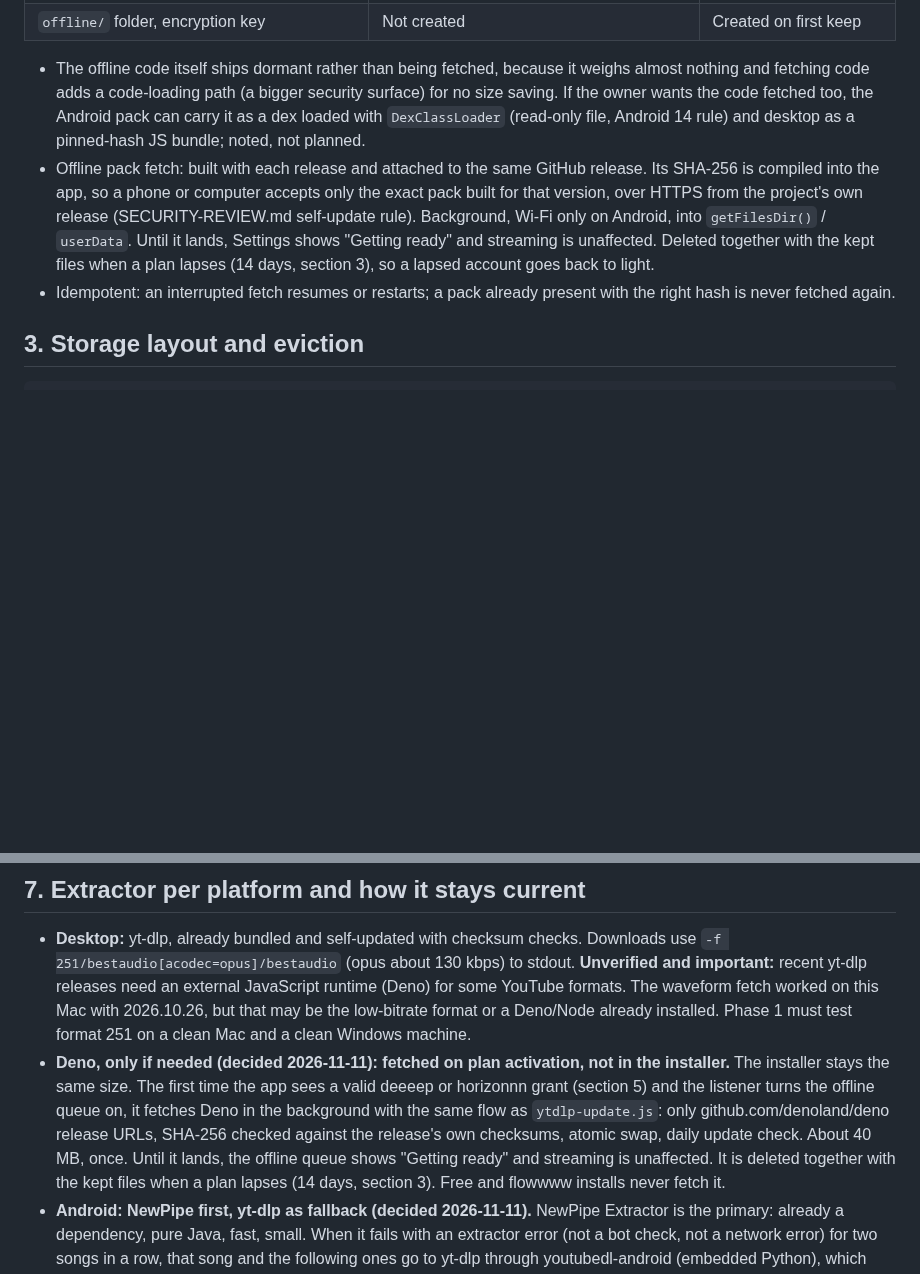
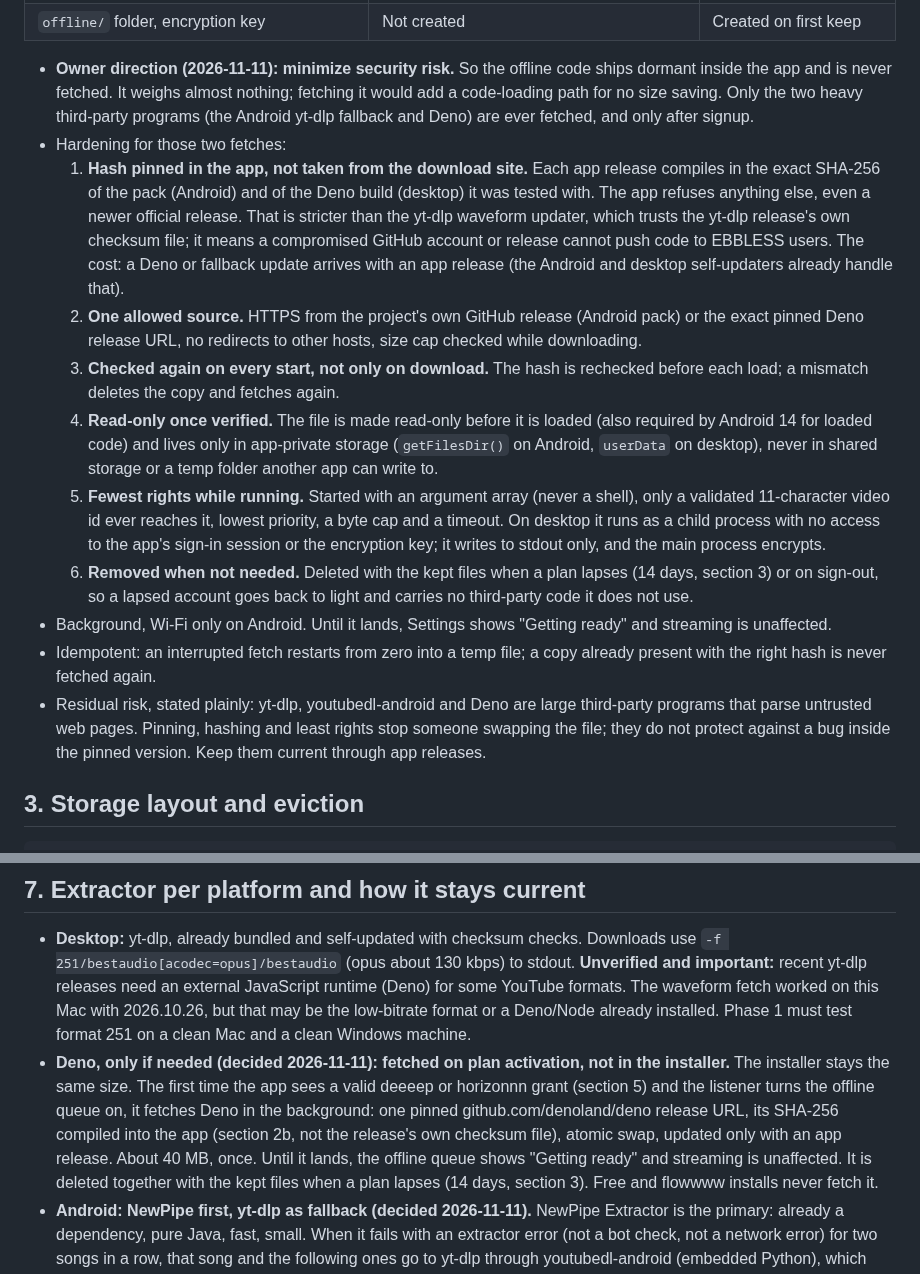
Before and after one commit to MalGriot/EBBLESS, a Markdown page: docs/DOWNLOADS-PLAN.md, 2 parts joined by grey strips. Drawn GitHub-style; blank space fills up the shorter version.

Commit message:
Downloads plan: offline code never fetched, and the two fetched programs are hash-pinned in the app, rechecked on load and least-privileged, to minimize security risk.
Co-Authored-By: Claude Opus 5.5 <noreply@anthropic.com>

```diff
--- a/docs/DOWNLOADS-PLAN.md
+++ b/docs/DOWNLOADS-PLAN.md
@@ -174,20 +174,43 @@ the app holds a valid grant (section 5) and the listener turns the offline queue
 | Offline code (desktop `offline*.js`, Android `Offline*.java`, the page's OFFLINE block) | Ships dormant: a few tens of KB, never run, no folder, no key, no Settings row, no network call | Wakes up |
 | `offline/` folder, encryption key | Not created | Created on first keep |
 
-- The offline code itself ships dormant rather than being fetched, because it weighs
-  almost nothing and fetching code adds a code-loading path (a bigger security surface)
-  for no size saving. If the owner wants the code fetched too, the Android pack can carry
-  it as a dex loaded with `DexClassLoader` (read-only file, Android 14 rule) and desktop
-  as a pinned-hash JS bundle; noted, not planned.
-- Offline pack fetch: built with each release and attached to the same GitHub release.
-  Its SHA-256 is compiled into the app, so a phone or computer accepts only the exact pack
-  built for that version, over HTTPS from the project's own release (SECURITY-REVIEW.md
-  self-update rule). Background, Wi-Fi only on Android, into `getFilesDir()` /
-  `userData`. Until it lands, Settings shows "Getting ready" and streaming is unaffected.
-  Deleted together with the kept files when a plan lapses (14 days, section 3), so a
-  lapsed account goes back to light.
-- Idempotent: an interrupted fetch resumes or restarts; a pack already present with the
-  right hash is never fetched again.
+- **Owner direction (2026-11-11): minimize security risk.** So the offline code ships
+  dormant inside the app and is never fetched. It weighs almost nothing; fetching it
+  would add a code-loading path for no size saving. Only the two heavy third-party
+  programs (the Android yt-dlp fallback and Deno) are ever fetched, and only after signup.
+- Hardening for those two fetches:
+  1. **Hash pinned in the app, not taken from the download site.** Each app release
+     compiles in the exact SHA-256 of the pack (Android) and of the Deno build (desktop)
+     it was tested with. The app refuses anything else, even a newer official release.
+     That is stricter than the yt-dlp waveform updater, which trusts the yt-dlp release's
+     own checksum file; it means a compromised GitHub account or release cannot push code
+     to EBBLESS users. The cost: a Deno or fallback update arrives with an app release
+     (the Android and desktop self-updaters already handle that).
+  2. **One allowed source.** HTTPS from the project's own GitHub release (Android pack)
+     or the exact pinned Deno release URL, no redirects to other hosts, size cap checked
+     while downloading.
+  3. **Checked again on every start, not only on download.** The hash is rechecked
+     before each load; a mismatch deletes the copy and fetches again.
+  4. **Read-only once verified.** The file is made read-only before it is loaded (also
+     required by Android 14 for loaded code) and lives only in app-private storage
+     (`getFilesDir()` on Android, `userData` on desktop), never in shared storage or a
+     temp folder another app can write to.
+  5. **Fewest rights while running.** Started with an argument array (never a shell),
+     only a validated 11-character video id ever reaches it, lowest priority, a byte cap
+     and a timeout. On desktop it runs as a child process with no access to the app's
+     sign-in session or the encryption key; it writes to stdout only, and the main
+     process encrypts.
+  6. **Removed when not needed.** Deleted with the kept files when a plan lapses (14 days,
+     section 3) or on sign-out, so a lapsed account goes back to light and carries no
+     third-party code it does not use.
+- Background, Wi-Fi only on Android. Until it lands, Settings shows "Getting ready" and
+  streaming is unaffected.
+- Idempotent: an interrupted fetch restarts from zero into a temp file; a copy already
+  present with the right hash is never fetched again.
+- Residual risk, stated plainly: yt-dlp, youtubedl-android and Deno are large third-party
+  programs that parse untrusted web pages. Pinning, hashing and least rights stop someone
+  swapping the file; they do not protect against a bug inside the pinned version. Keep
+  them current through app releases.
 
 ## 3. Storage layout and eviction
 
@@ -312,9 +335,9 @@ the app holds a valid grant (section 5) and the listener turns the offline queue
 - **Deno, only if needed (decided 2026-11-11): fetched on plan activation, not in the
   installer.** The installer stays the same size. The first time the app sees a valid
   deeeep or horizonnn grant (section 5) and the listener turns the offline queue on, it
-  fetches Deno in the background with the same flow as `ytdlp-update.js`: only
-  github.com/denoland/deno release URLs, SHA-256 checked against the release's own
-  checksums, atomic swap, daily update check. About 40 MB, once. Until it lands, the
+  fetches Deno in the background: one pinned github.com/denoland/deno release URL, its
+  SHA-256 compiled into the app (section 2b, not the release's own checksum file), atomic
+  swap, updated only with an app release. About 40 MB, once. Until it lands, the
   offline queue shows "Getting ready" and streaming is unaffected. It is deleted together
   with the kept files when a plan lapses (14 days, section 3). Free and flowwww installs
   never fetch it.
```
